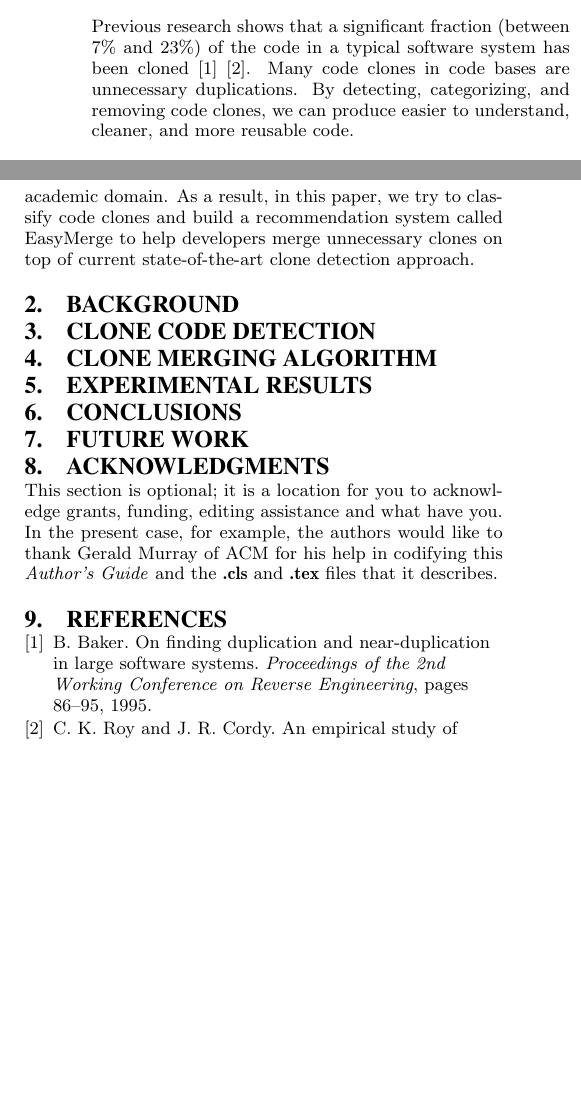
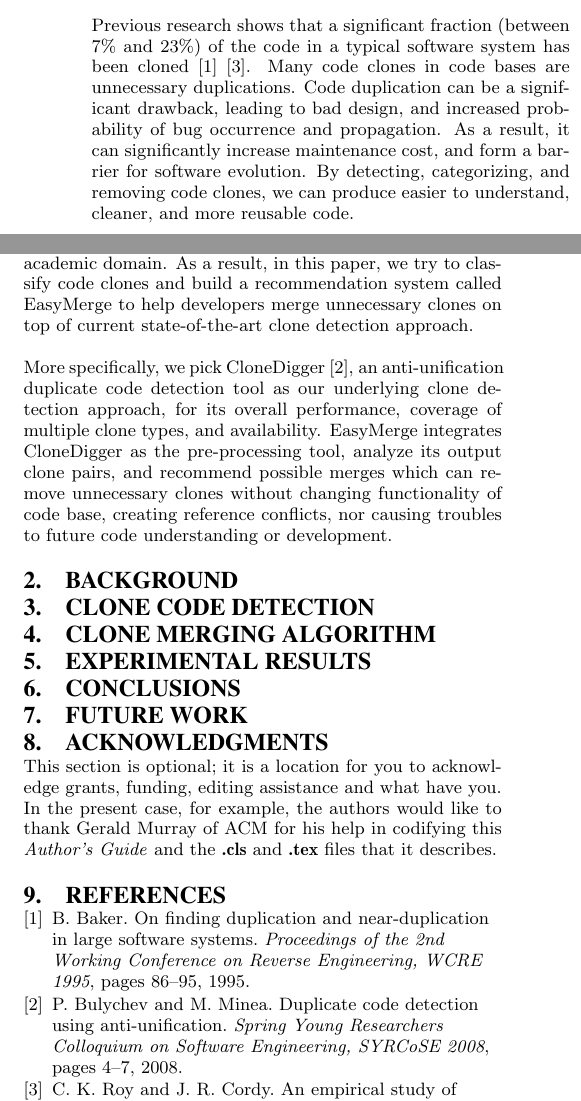
Before and after one commit to h2oloopan/easymerge, a LaTeX paper (paper/paper.tex, which reads paper/paper.bib): two parts of the columns of the page, joined at a grey line, cut so that both start at the same text, the shorter picture padded with empty space. Compiled offline with pdfLaTeX.

Commit message:
made some changes

```diff
--- a/paper/paper.bib
+++ b/paper/paper.bib
@@ -13,7 +13,7 @@
 	Author = {C. K. Roy and J. R. Cordy},
 	Date-Added = {2014-03-05 02:48:14 +0000},
 	Date-Modified = {2014-03-05 02:58:27 +0000},
-	Journal = {Proceedings of the 15th Working Conference on Reverse Engineering},
+	Journal = {Proceedings of the 15th Working Conference on Reverse Engineering, WCRE 2008},
 	Pages = {81-90},
 	Title = {An empirical study of function clones in open source software systems},
 	Year = {2008}}
@@ -22,7 +22,16 @@
 	Author = {B. Baker},
 	Date-Added = {2014-03-05 02:24:39 +0000},
 	Date-Modified = {2014-03-05 02:26:33 +0000},
-	Journal = {Proceedings of the 2nd Working Conference on Reverse Engineering},
+	Journal = {Proceedings of the 2nd Working Conference on Reverse Engineering, WCRE 1995},
 	Pages = {86-95},
 	Title = {On finding duplication and near-duplication in large software systems},
 	Year = {1995}}
+
+@article{bulychev,
+	Author = {P. Bulychev and M. Minea},
+	Date-Added = {2014-03-05 02:24:39 +0000},
+	Date-Modified = {2014-03-05 02:26:33 +0000},
+	Journal = {Spring Young Researchers Colloquium on Software Engineering, SYRCoSE 2008},
+	Pages = {4-7},
+	Title = {Duplicate code detection using anti-unification},
+	Year = {2008}}
--- a/paper/paper.tex
+++ b/paper/paper.tex
@@ -119,13 +119,17 @@ Moreover, for large scale projects, developers are often too lazy to browse exis
 were already in the code base. As a result, software systems often contain sections of code that are very similar, called code clones.
 
 Previous research shows that a significant fraction (between 7\% and 23\%) of the code in a typical software system has been cloned \cite{baker} \cite{roy}. Many code clones
-in code bases are unnecessary duplications. By detecting, categorizing,
+in code bases are unnecessary duplications.
+Code duplication can be a significant drawback, leading to bad design, and increased probability of bug occurrence and propagation. As a result, it can significantly
+increase maintenance cost, and form a barrier for software evolution. By detecting, categorizing,
 and removing code clones, we can produce easier to understand, cleaner, and more reusable code.
 
 Clone detection has been an avid research topic in the field of software engineering for decades. Fortunately, several automated techniques for detecting code clones
 have already been proposed. However, how to deal with detected clones, e.g. how to distinguish necessary clones from unnecessary ones and how to refactor code to remove
 unnecessary clones still remain a big problem in not only commercial but also academic domain. As a result, in this paper, we try to classify code clones and build
 a recommendation system called EasyMerge to help developers merge unnecessary clones on top of current state-of-the-art clone detection approach.
+
+More specifically, we pick CloneDigger \cite{bulychev}, an anti-unification duplicate code detection tool as our underlying clone detection approach, for its overall performance, coverage of multiple clone types, and availability. EasyMerge integrates CloneDigger as the pre-processing tool, analyze its output clone pairs, and recommend possible merges which can remove unnecessary clones without changing functionality of code base, creating reference conflicts, nor causing troubles to future code understanding or development.
 
 \section{Background}
 
```
Also changed, not shown: paper/paper.bbl, paper/paper.pdf, paper/paper.tex (4 more changed lines), 4 other files.
